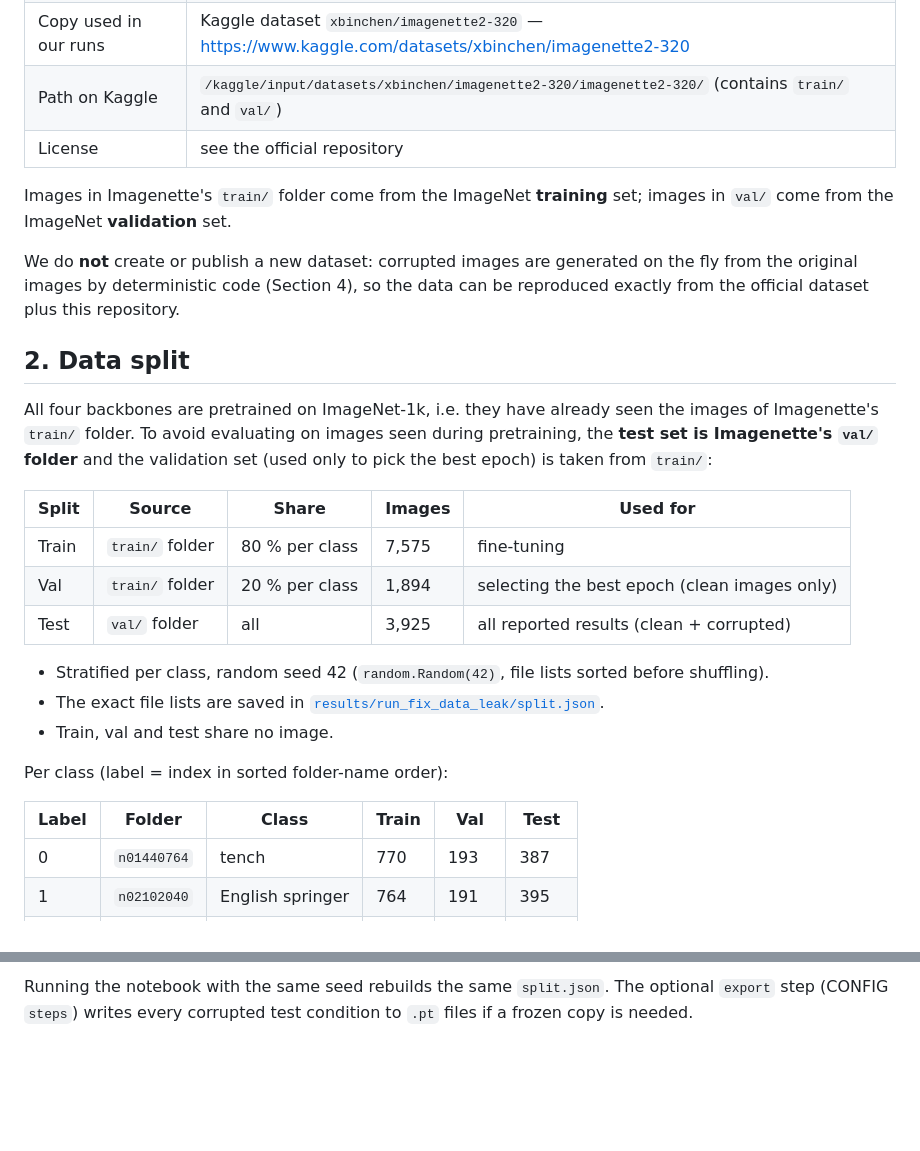
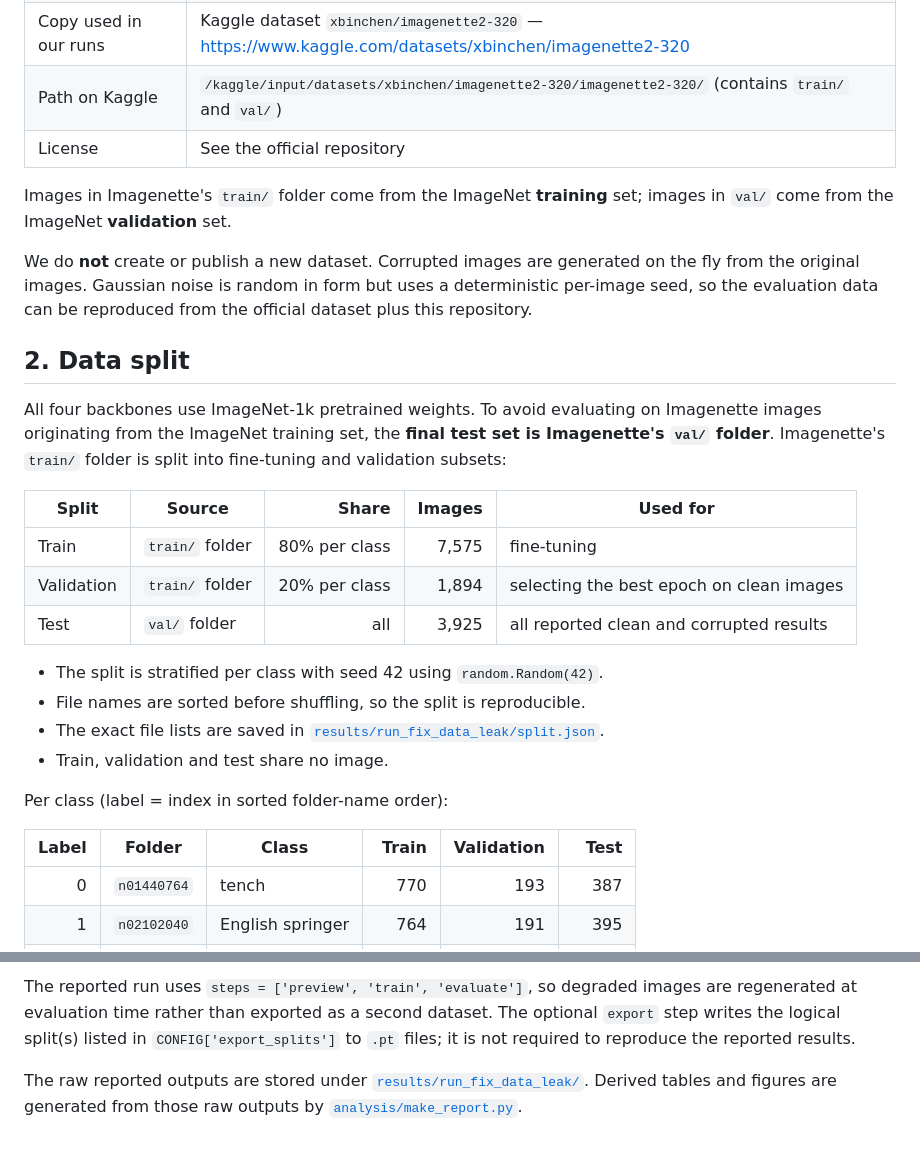
Before and after one commit to Xx-Pumpkin-xX/robust-image-recognition, a Markdown page: DATA.md, 2 parts joined by grey strips. Rendered like a GitHub page; blank space fills up the shorter version.

```diff
--- a/DATA.md
+++ b/DATA.md
@@ -10,37 +10,36 @@
 | Official download | https://s3.amazonaws.com/fast-ai-imageclas/imagenette2-320.tgz |
 | Copy used in our runs | Kaggle dataset `xbinchen/imagenette2-320` — https://www.kaggle.com/datasets/xbinchen/imagenette2-320 |
 | Path on Kaggle | `/kaggle/input/datasets/xbinchen/imagenette2-320/imagenette2-320/` (contains `train/` and `val/`) |
-| License | see the official repository |
+| License | See the official repository |
 
 Images in Imagenette's `train/` folder come from the ImageNet **training** set; images in `val/`
 come from the ImageNet **validation** set.
 
-We do **not** create or publish a new dataset: corrupted images are generated on the fly from the
-original images by deterministic code (Section 4), so the data can be reproduced exactly from the
-official dataset plus this repository.
+We do **not** create or publish a new dataset. Corrupted images are generated on the fly from the
+original images. Gaussian noise is random in form but uses a deterministic per-image seed, so the
+evaluation data can be reproduced from the official dataset plus this repository.
 
 ## 2. Data split
 
-All four backbones are pretrained on ImageNet-1k, i.e. they have already seen the images of
-Imagenette's `train/` folder. To avoid evaluating on images seen during pretraining, the **test set
-is Imagenette's `val/` folder** and the validation set (used only to pick the best epoch) is taken
-from `train/`:
+All four backbones use ImageNet-1k pretrained weights. To avoid evaluating on Imagenette images
+originating from the ImageNet training set, the **final test set is Imagenette's `val/` folder**.
+Imagenette's `train/` folder is split into fine-tuning and validation subsets:
 
 | Split | Source | Share | Images | Used for |
-|---|---|---|---|---|
-| Train | `train/` folder | 80 % per class | 7,575 | fine-tuning |
-| Val | `train/` folder | 20 % per class | 1,894 | selecting the best epoch (clean images only) |
-| Test | `val/` folder | all | 3,925 | all reported results (clean + corrupted) |
+|---|---|---:|---:|---|
+| Train | `train/` folder | 80% per class | 7,575 | fine-tuning |
+| Validation | `train/` folder | 20% per class | 1,894 | selecting the best epoch on clean images |
+| Test | `val/` folder | all | 3,925 | all reported clean and corrupted results |
 
-- Stratified per class, random seed 42 (`random.Random(42)`, file lists sorted before shuffling).
-- The exact file lists are saved in
-  [`results/run_fix_data_leak/split.json`](results/run_fix_data_leak/split.json).
-- Train, val and test share no image.
+- The split is stratified per class with seed 42 using `random.Random(42)`.
+- File names are sorted before shuffling, so the split is reproducible.
+- The exact file lists are saved in [`results/run_fix_data_leak/split.json`](results/run_fix_data_leak/split.json).
+- Train, validation and test share no image.
 
 Per class (label = index in sorted folder-name order):
 
-| Label | Folder | Class | Train | Val | Test |
-|---|---|---|---|---|---|
+| Label | Folder | Class | Train | Validation | Test |
+|---:|---|---|---:|---:|---:|
 | 0 | `n01440764` | tench | 770 | 193 | 387 |
 | 1 | `n02102040` | English springer | 764 | 191 | 395 |
 | 2 | `n02979186` | cassette player | 794 | 199 | 357 |
@@ -99,3 +102,9 @@ Everything is in [`kaggle/robust_training.ipynb`](kaggle/robust_training.ipynb):
 
-Running the notebook with the same seed rebuilds the same `split.json`. The optional `export` step
-(CONFIG `steps`) writes every corrupted test condition to `.pt` files if a frozen copy is needed.
+The reported run uses `steps = ['preview', 'train', 'evaluate']`, so degraded images are regenerated
+at evaluation time rather than exported as a second dataset. The optional `export` step writes the
+logical split(s) listed in `CONFIG['export_splits']` to `.pt` files; it is not required to reproduce the
+reported results.
+
+The raw reported outputs are stored under
+[`results/run_fix_data_leak/`](results/run_fix_data_leak/). Derived tables and figures are generated
+from those raw outputs by [`analysis/make_report.py`](analysis/make_report.py).
```
Also changed, not shown: other parts of DATA.md (+26 -22 lines).
